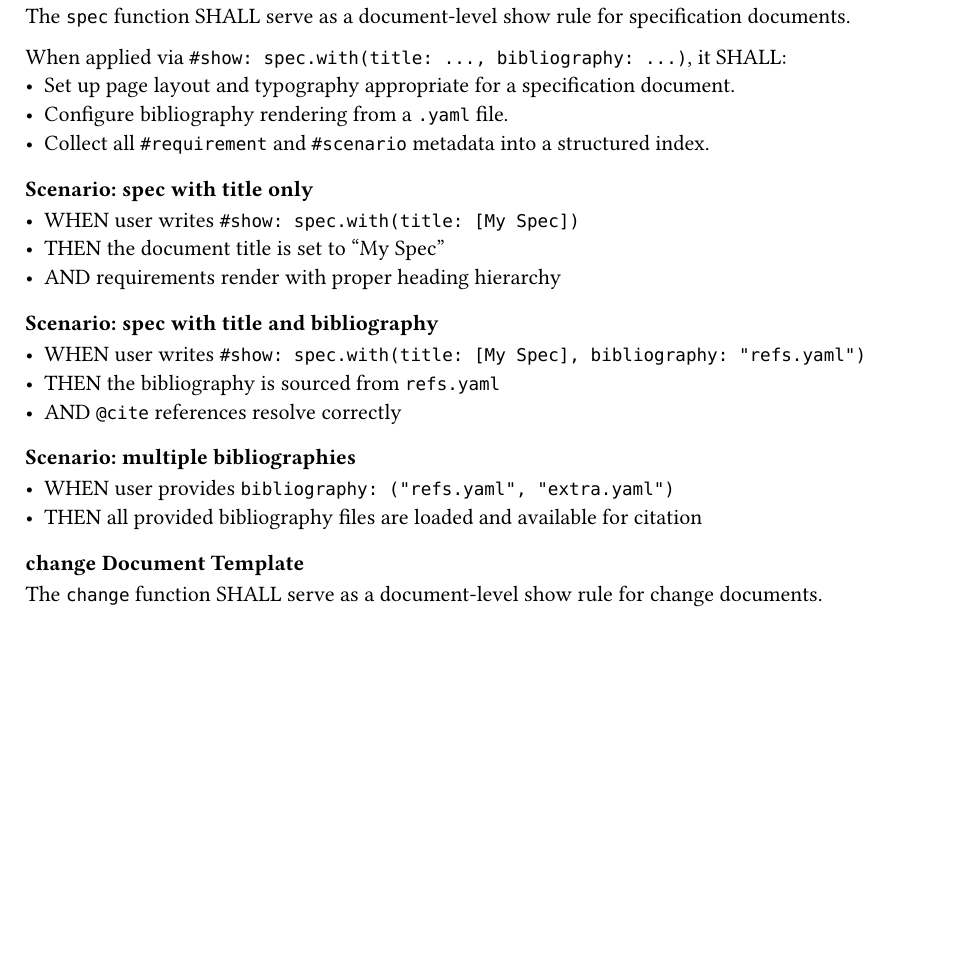
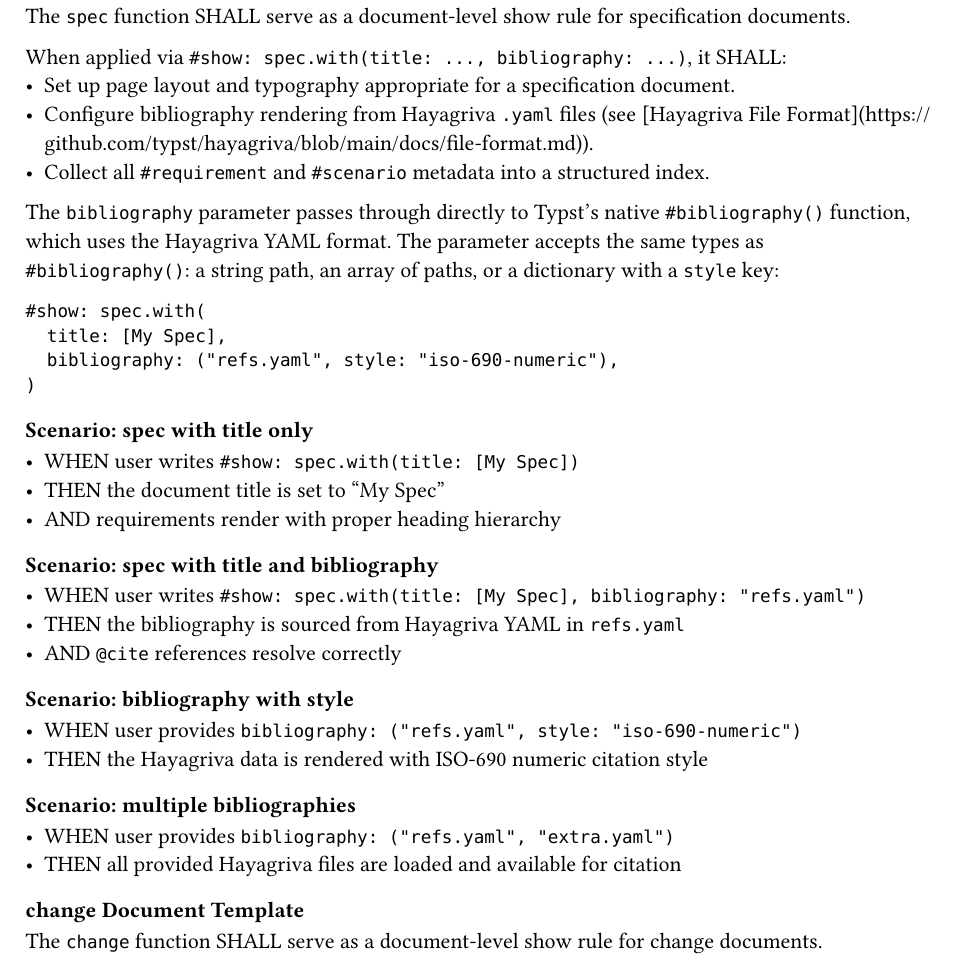
Before and after one commit to ggallovalle/typspec, a Typst document (typspec/specs/module-api.typ): part of page 1 of 4, cut so that both start at the same text, the shorter picture padded with empty space. Compiled offline with Typst 0.15.

Commit message:
docs: clarify bibliography uses Hayagriva format, link to spec

````diff
--- a/typspec/specs/module-api.typ
+++ b/typspec/specs/module-api.typ
@@ -12,8 +12,20 @@ The `spec` function SHALL serve as a document-level show rule for specification
 
 When applied via `#show: spec.with(title: ..., bibliography: ...)`, it SHALL:
 - Set up page layout and typography appropriate for a specification document.
-- Configure bibliography rendering from a `.yaml` file.
+- Configure bibliography rendering from Hayagriva `.yaml` files (see [Hayagriva File Format](https://github.com/typst/hayagriva/blob/main/docs/file-format.md)).
 - Collect all `#requirement` and `#scenario` metadata into a structured index.
+
+The `bibliography` parameter passes through directly to Typst's native
+`#bibliography()` function, which uses the Hayagriva YAML format. The
+parameter accepts the same types as `#bibliography()`: a string path,
+an array of paths, or a dictionary with a `style` key:
+
+```
+#show: spec.with(
+  title: [My Spec],
+  bibliography: ("refs.yaml", style: "iso-690-numeric"),
+)
+```
 
 ==== Scenario: spec with title only
 
@@ -24,13 +36,18 @@ When applied via `#show: spec.with(title: ..., bibliography: ...)`, it SHALL:
 ==== Scenario: spec with title and bibliography
 
 - WHEN user writes `#show: spec.with(title: [My Spec], bibliography: "refs.yaml")`
-- THEN the bibliography is sourced from `refs.yaml`
+- THEN the bibliography is sourced from Hayagriva YAML in `refs.yaml`
 - AND `@cite` references resolve correctly
+
+==== Scenario: bibliography with style
+
+- WHEN user provides `bibliography: ("refs.yaml", style: "iso-690-numeric")`
+- THEN the Hayagriva data is rendered with ISO-690 numeric citation style
 
 ==== Scenario: multiple bibliographies
 
 - WHEN user provides `bibliography: ("refs.yaml", "extra.yaml")`
-- THEN all provided bibliography files are loaded and available for citation
+- THEN all provided Hayagriva files are loaded and available for citation
 
 === change Document Template
 
````
